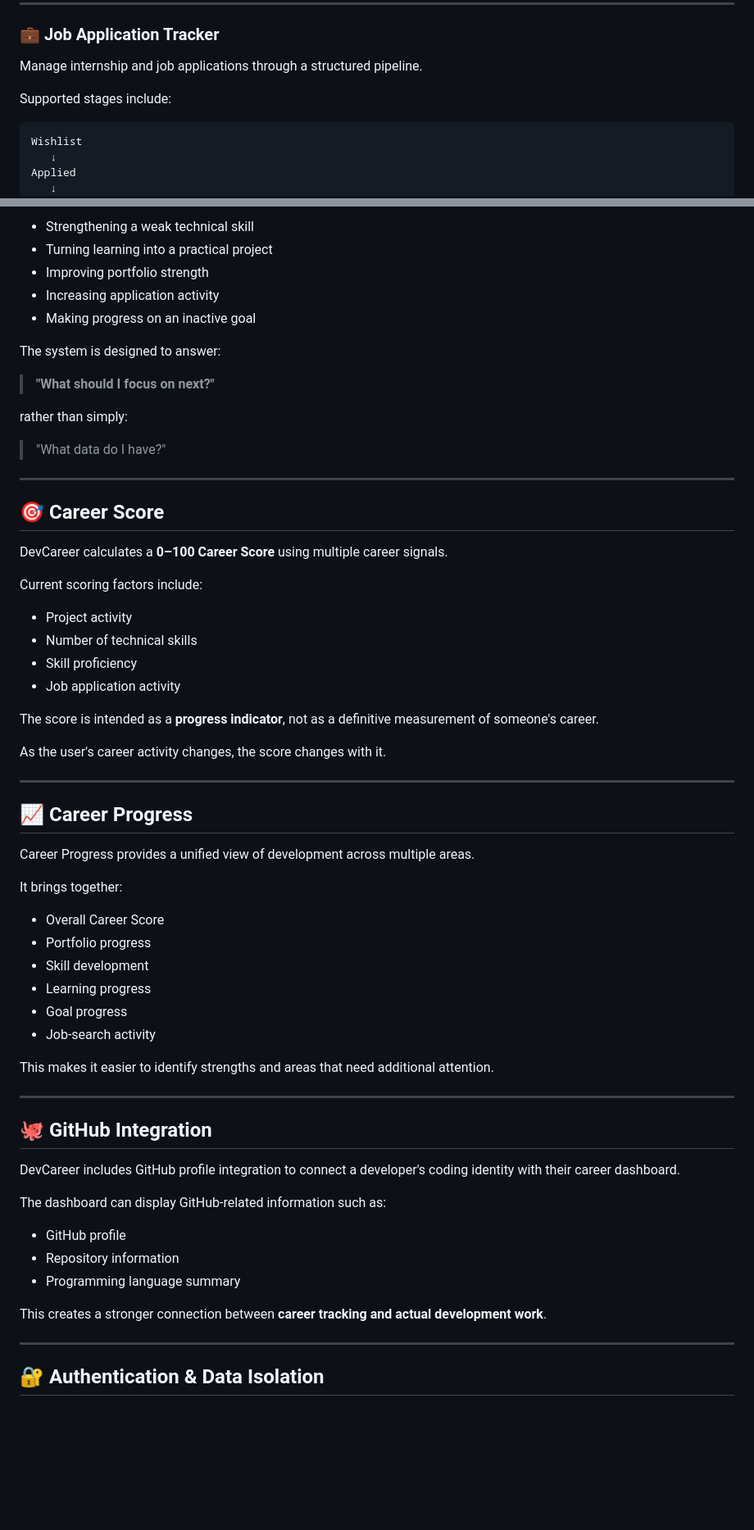
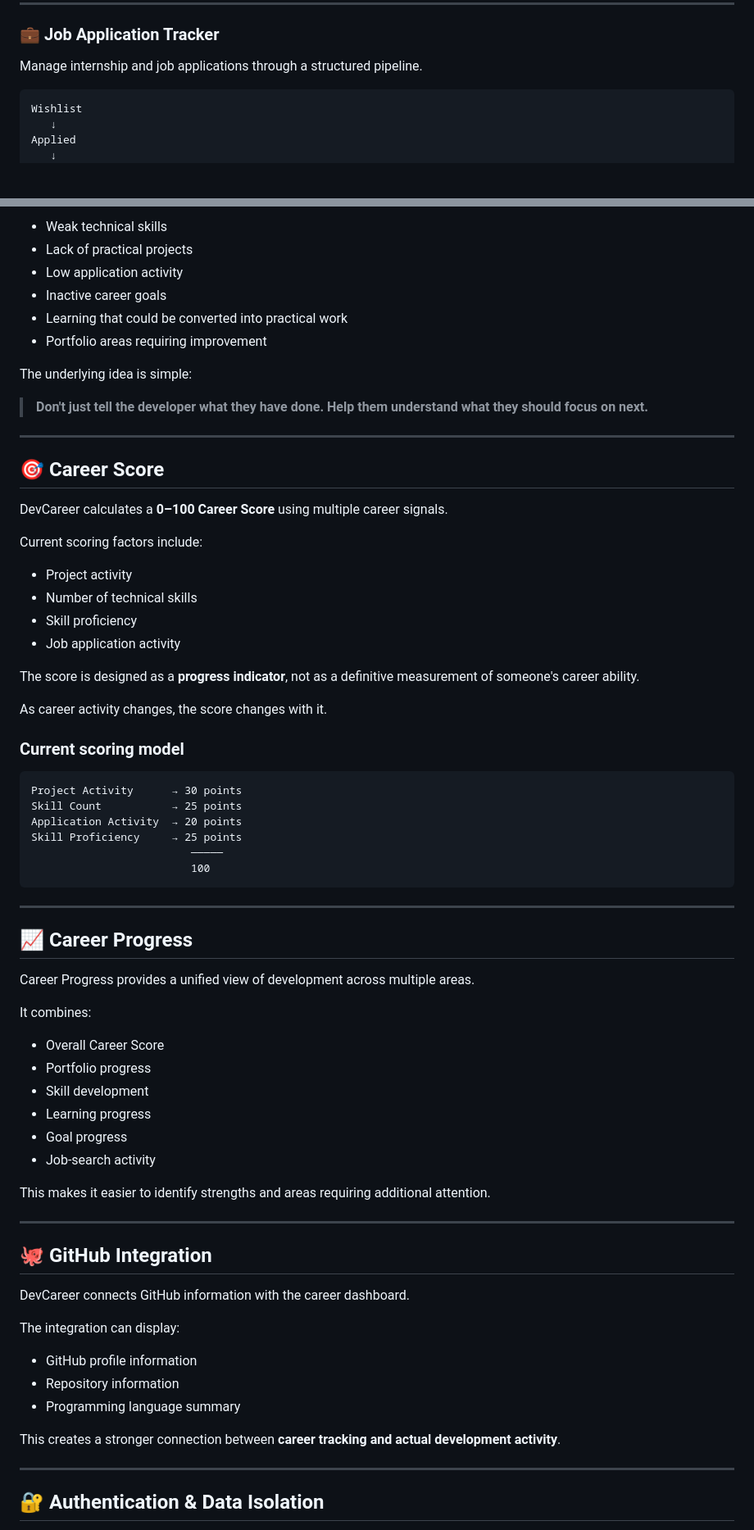
Before and after one commit to Rohittt-commits/DevCareer---platform-, a Markdown page: README.md, 2 parts joined by grey strips. Shown at 82% size. Drawn GitHub-style; blank space fills up the shorter version.

````diff
--- a/README.md
+++ b/README.md
@@ -70,8 +82,6 @@ Track technical skills and monitor proficiency over time.
 ### 💼 Job Application Tracker
 
 Manage internship and job applications through a structured pipeline.
-
-Supported stages include:
 
 ```text
 Wishlist
@@ -171,17 +181,14 @@ Examples of recommendations include:
 
-* Strengthening a weak technical skill
-* Turning learning into a practical project
-* Improving portfolio strength
-* Increasing application activity
-* Making progress on an inactive goal
+* Weak technical skills
+* Lack of practical projects
+* Low application activity
+* Inactive career goals
+* Learning that could be converted into practical work
+* Portfolio areas requiring improvement
 
-The system is designed to answer:
+The underlying idea is simple:
 
-> **"What should I focus on next?"**
-
-rather than simply:
-
-> "What data do I have?"
+> **Don't just tell the developer what they have done. Help them understand what they should focus on next.**
 
 ---
 
@@ -196,9 +203,20 @@ Current scoring factors include:
 * Skill proficiency
 * Job application activity
 
-The score is intended as a **progress indicator**, not as a definitive measurement of someone's career.
+The score is designed as a **progress indicator**, not as a definitive measurement of someone's career ability.
 
-As the user's career activity changes, the score changes with it.
+As career activity changes, the score changes with it.
+
+### Current scoring model
+
+```text
+Project Activity      → 30 points
+Skill Count           → 25 points
+Application Activity  → 20 points
+Skill Proficiency     → 25 points
+                         ─────
+                         100
+```
 
 ---
 
@@ -206,7 +224,7 @@ As the user's career activity changes, the score changes with it.
 
 Career Progress provides a unified view of development across multiple areas.
 
-It brings together:
+It combines:
 
 * Overall Career Score
 * Portfolio progress
@@ -215,21 +233,21 @@ It brings together:
 * Goal progress
 * Job-search activity
 
-This makes it easier to identify strengths and areas that need additional attention.
+This makes it easier to identify strengths and areas requiring additional attention.
 
 ---
 
 ## 🐙 GitHub Integration
 
-DevCareer includes GitHub profile integration to connect a developer's coding identity with their career dashboard.
+DevCareer connects GitHub information with the career dashboard.
 
-The dashboard can display GitHub-related information such as:
+The integration can display:
 
-* GitHub profile
+* GitHub profile information
 * Repository information
 * Programming language summary
 
-This creates a stronger connection between **career tracking and actual development work**.
+This creates a stronger connection between **career tracking and actual development activity**.
 
 ---
 
````
Also changed, not shown: other parts of README.md (+111 -73 lines).
